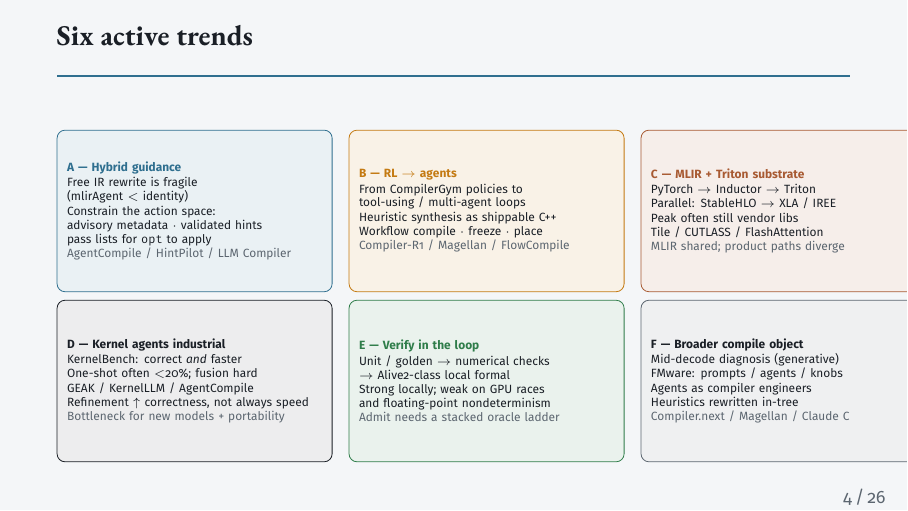
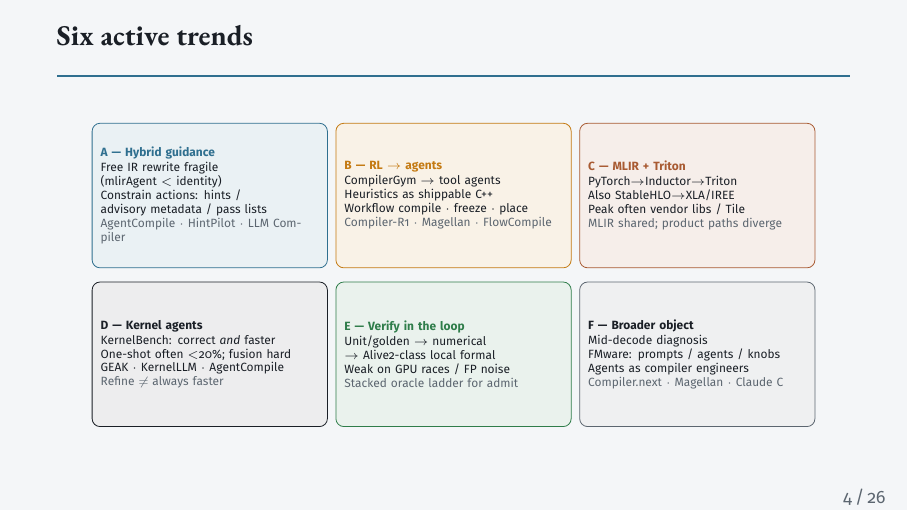
Before and after one commit to zackc6/ai-compiler-survey, LaTeX slides (publish/beamer/expert-briefing.tex): page 4 of 26. Compiled offline with pdfLaTeX.

Commit message:
Fit six-trends cards inside the Beamer frame
Narrow the 3x2 grid so the right-column cards are no longer clipped
while keeping the per-trend detail.

Co-authored-by: zackc6 <zackc6@users.noreply.github.com>

```diff
--- a/publish/beamer/expert-briefing.tex
+++ b/publish/beamer/expert-briefing.tex
@@ -242,51 +242,46 @@
 % 4 Six trends
 \begin{frame}{Six active trends}
 \begin{center}
-\vspace{-0.55em}
+\vspace{-0.7em}
 \begin{tikzpicture}
-\node[trendSteel] at (-5.15,1.35) {%
-  \textbf{\color{Steel}A --- Hybrid guidance}\par\vspace{0.12em}
-  Free IR rewrite is fragile\par
-  (mlirAgent $<$ identity)\par\vspace{0.08em}
-  Constrain the action space:\par
-  advisory metadata $\cdot$ validated hints\par
-  pass lists for \texttt{opt} to apply\par
-  {\color{Mute}AgentCompile / HintPilot / LLM Compiler}};
-\node[trendAmber] at (0,1.35) {%
-  \textbf{\color{Amber}B --- RL $\rightarrow$ agents}\par\vspace{0.12em}
-  From CompilerGym policies to\par
-  tool-using / multi-agent loops\par\vspace{0.08em}
-  Heuristic synthesis as shippable C++\par
+% 3x2 grid inside ~12.7cm usable width (boxes 4.15cm, centers at +/-4.3)
+\node[trendSteel] at (-4.3,1.25) {%
+  \textbf{\color{Steel}A --- Hybrid guidance}\par\vspace{0.08em}
+  Free IR rewrite fragile\par
+  (mlirAgent $<$ identity)\par
+  Constrain actions: hints /\par
+  advisory metadata / pass lists\par
+  {\color{Mute}AgentCompile $\cdot$ HintPilot $\cdot$ LLM Compiler}};
+\node[trendAmber] at (0,1.25) {%
+  \textbf{\color{Amber}B --- RL $\rightarrow$ agents}\par\vspace{0.08em}
+  CompilerGym $\rightarrow$ tool agents\par
+  Heuristics as shippable C++\par
   Workflow compile $\cdot$ freeze $\cdot$ place\par
-  {\color{Mute}Compiler-R1 / Magellan / FlowCompile}};
-\node[trendEmber] at (5.15,1.35) {%
-  \textbf{\color{Ember}C --- MLIR + Triton substrate}\par\vspace{0.12em}
-  PyTorch $\rightarrow$ Inductor $\rightarrow$ Triton\par
-  Parallel: StableHLO $\rightarrow$ XLA / IREE\par\vspace{0.08em}
-  Peak often still vendor libs\par
-  Tile / CUTLASS / FlashAttention\par
+  {\color{Mute}Compiler-R1 $\cdot$ Magellan $\cdot$ FlowCompile}};
+\node[trendEmber] at (4.3,1.25) {%
+  \textbf{\color{Ember}C --- MLIR + Triton}\par\vspace{0.08em}
+  PyTorch$\rightarrow$Inductor$\rightarrow$Triton\par
+  Also StableHLO$\rightarrow$XLA/IREE\par
+  Peak often vendor libs / Tile\par
   {\color{Mute}MLIR shared; product paths diverge}};
-\node[trendInk] at (-5.15,-1.65) {%
-  \textbf{D --- Kernel agents industrial}\par\vspace{0.12em}
+\node[trendInk] at (-4.3,-1.55) {%
+  \textbf{D --- Kernel agents}\par\vspace{0.08em}
   KernelBench: correct \emph{and} faster\par
-  One-shot often $<$20\%; fusion hard\par\vspace{0.08em}
-  GEAK / KernelLLM / AgentCompile\par
-  Refinement $\uparrow$ correctness, not always speed\par
-  {\color{Mute}Bottleneck for new models + portability}};
-\node[trendOk] at (0,-1.65) {%
-  \textbf{\color{Ok}E --- Verify in the loop}\par\vspace{0.12em}
-  Unit / golden $\rightarrow$ numerical checks\par
-  $\rightarrow$ Alive2-class local formal\par\vspace{0.08em}
-  Strong locally; weak on GPU races\par
-  and floating-point nondeterminism\par
-  {\color{Mute}Admit needs a stacked oracle ladder}};
-\node[trendMute] at (5.15,-1.65) {%
-  \textbf{F --- Broader compile object}\par\vspace{0.12em}
-  Mid-decode diagnosis (generative)\par
-  FMware: prompts / agents / knobs\par\vspace{0.08em}
+  One-shot often $<$20\%; fusion hard\par
+  GEAK $\cdot$ KernelLLM $\cdot$ AgentCompile\par
+  {\color{Mute}Refine $\neq$ always faster}};
+\node[trendOk] at (0,-1.55) {%
+  \textbf{\color{Ok}E --- Verify in the loop}\par\vspace{0.08em}
+  Unit/golden $\rightarrow$ numerical\par
+  $\rightarrow$ Alive2-class local formal\par
+  Weak on GPU races / FP noise\par
+  {\color{Mute}Stacked oracle ladder for admit}};
+\node[trendMute] at (4.3,-1.55) {%
+  \textbf{F --- Broader object}\par\vspace{0.08em}
+  Mid-decode diagnosis\par
+  FMware: prompts / agents / knobs\par
   Agents as compiler engineers\par
-  Heuristics rewritten in-tree\par
-  {\color{Mute}Compiler.next / Magellan / Claude C}};
+  {\color{Mute}Compiler.next $\cdot$ Magellan $\cdot$ Claude C}};
 \end{tikzpicture}
 \end{center}
 \end{frame}
```
Also changed, not shown: publish/out/next-gen-ai-compiler-expert-briefing.pdf, publish/beamer/expert-briefing.tex (12 more changed lines).
